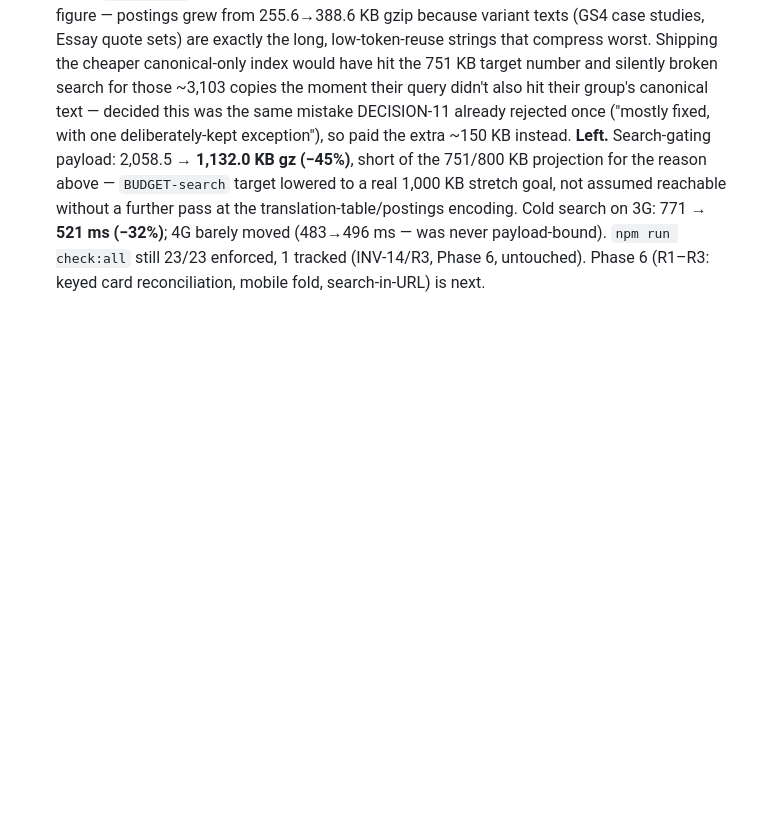
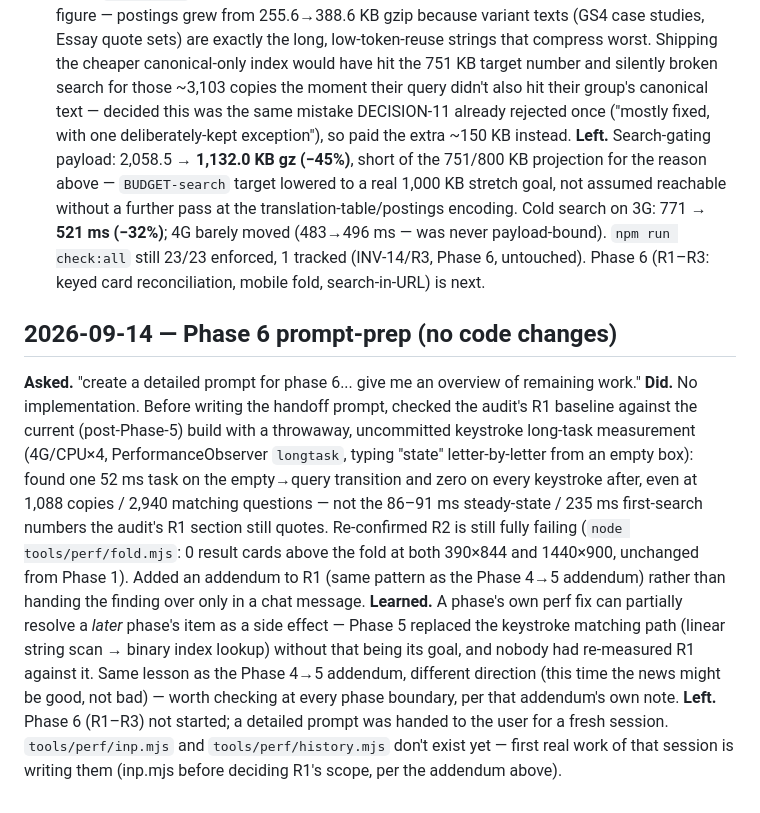
Before and after one commit to hashin/topperscopy, a Markdown page: docs/SESSIONS.md, the part around the change. Drawn GitHub-style; blank space fills up the shorter version.

```diff
--- a/docs/SESSIONS.md
+++ b/docs/SESSIONS.md
@@ -253,3 +253,23 @@ not assumed reachable without a further pass at the translation-table/postings e
 search on 3G: 771 → **521 ms (−32%)**; 4G barely moved (483→496 ms — was never payload-bound).
 `npm run check:all` still 23/23 enforced, 1 tracked (INV-14/R3, Phase 6, untouched). Phase 6
 (R1–R3: keyed card reconciliation, mobile fold, search-in-URL) is next.
+
+## 2026-09-14 — Phase 6 prompt-prep (no code changes)
+**Asked.** "create a detailed prompt for phase 6... give me an overview of remaining work."
+**Did.** No implementation. Before writing the handoff prompt, checked the audit's R1 baseline
+against the current (post-Phase-5) build with a throwaway, uncommitted keystroke long-task
+measurement (4G/CPU×4, PerformanceObserver `longtask`, typing "state" letter-by-letter from an
+empty box): found one 52 ms task on the empty→query transition and zero on every keystroke
+after, even at 1,088 copies / 2,940 matching questions — not the 86–91 ms steady-state / 235 ms
+first-search numbers the audit's R1 section still quotes. Re-confirmed R2 is still fully failing
+(`node tools/perf/fold.mjs`: 0 result cards above the fold at both 390×844 and 1440×900,
+unchanged from Phase 1). Added an addendum to R1 (same pattern as the Phase 4→5 addendum) rather
+than handing the finding over only in a chat message.
+**Learned.** A phase's own perf fix can partially resolve a *later* phase's item as a side
+effect — Phase 5 replaced the keystroke matching path (linear string scan → binary index
+lookup) without that being its goal, and nobody had re-measured R1 against it. Same lesson as
+the Phase 4→5 addendum, different direction (this time the news might be good, not bad) — worth
+checking at every phase boundary, per that addendum's own note.
+**Left.** Phase 6 (R1–R3) not started; a detailed prompt was handed to the user for a fresh
+session. `tools/perf/inp.mjs` and `tools/perf/history.mjs` don't exist yet — first real work of
+that session is writing them (inp.mjs before deciding R1's scope, per the addendum above).
```
Also changed, not shown: PERF-UX-AUDIT-2026-09-14.md (+17 -0 lines).
